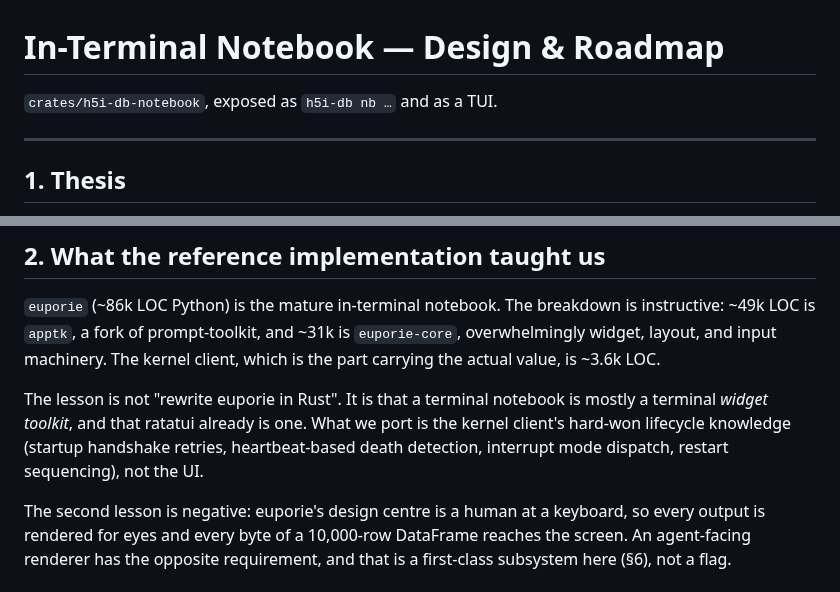
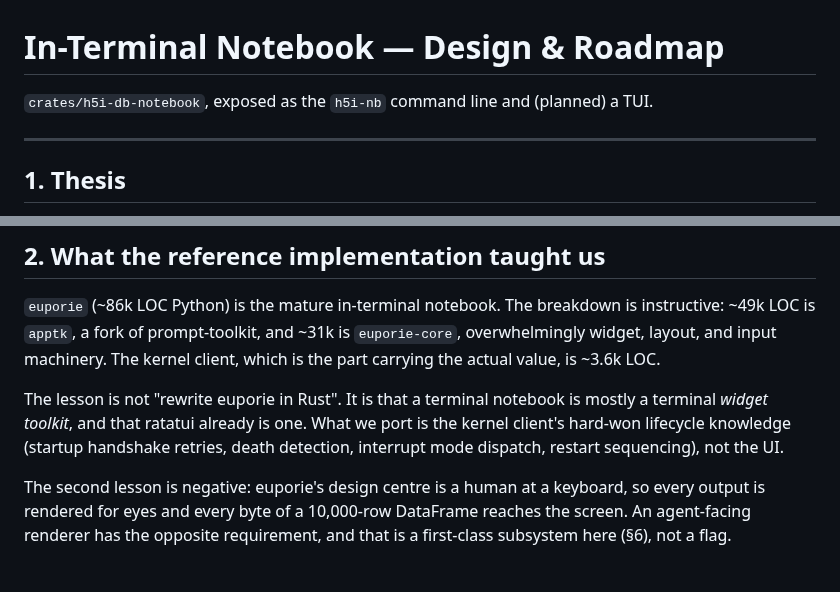
Before and after one commit to h5i-dev/h5i-db, a Markdown page: ROADMAP_NOTEBOOK.md, 2 parts joined by grey strips. GitHub-like rendering.

Commit message:
docs: correct notebook roadmap details that the build changed
The binary is h5i-nb, not an h5i-db subcommand, and death detection is
child-process monitoring rather than heartbeats.

```diff
--- a/ROADMAP_NOTEBOOK.md
+++ b/ROADMAP_NOTEBOOK.md
@@ -1,6 +1,6 @@
 # In-Terminal Notebook — Design & Roadmap
 
-`crates/h5i-db-notebook`, exposed as `h5i-db nb …` and as a TUI.
+`crates/h5i-db-notebook`, exposed as the `h5i-nb` command line and (planned) a TUI.
 
 ---
 
@@ -56,8 +56,8 @@ client, which is the part carrying the actual value, is ~3.6k LOC.
 The lesson is not "rewrite euporie in Rust". It is that a terminal notebook is
 mostly a terminal *widget toolkit*, and that ratatui already is one. What we
 port is the kernel client's hard-won lifecycle knowledge (startup handshake
-retries, heartbeat-based death detection, interrupt mode dispatch, restart
-sequencing), not the UI.
+retries, death detection, interrupt mode dispatch, restart sequencing), not
+the UI.
 
 The second lesson is negative: euporie's design centre is a human at a
 keyboard, so every output is rendered for eyes and every byte of a 10,000-row
```
